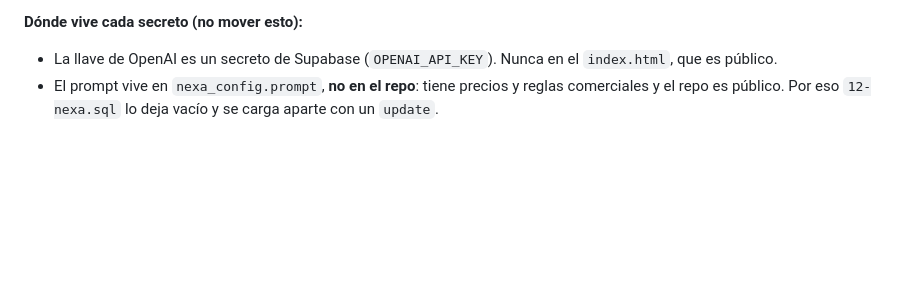
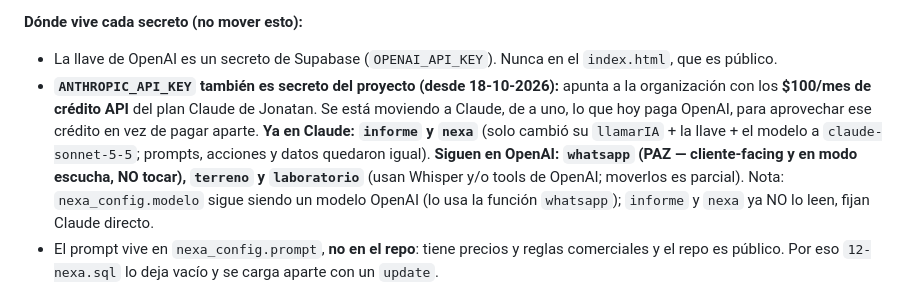
Before and after one commit to jonatoledojt-jpg/paz-taller, a Markdown page: CLAUDE.md, the part around the change. Drawn GitHub-style; blank space fills up the shorter version.

Commit message:
Doc: nexa tambien migrado a Claude; nota de que agente usa que llave
Co-Authored-By: Claude Opus 4.8 <noreply@anthropic.com>

```diff
--- a/CLAUDE.md
+++ b/CLAUDE.md
@@ -1759,6 +1759,16 @@ Piezas:
 
 - La llave de OpenAI es un secreto de Supabase (`OPENAI_API_KEY`). Nunca en el
   `index.html`, que es público.
+- **`ANTHROPIC_API_KEY` también es secreto del proyecto (desde 18-10-2026):**
+  apunta a la organización con los **$100/mes de crédito API** del plan Claude de
+  Jonatan. Se está moviendo a Claude, de a uno, lo que hoy paga OpenAI, para
+  aprovechar ese crédito en vez de pagar aparte. **Ya en Claude: `informe` y
+  `nexa`** (solo cambió su `llamarIA` + la llave + el modelo a
+  `claude-sonnet-5-5`; prompts, acciones y datos quedaron igual). **Siguen en
+  OpenAI: `whatsapp` (PAZ — cliente-facing y en modo escucha, NO tocar),
+  `terreno` y `laboratorio`** (usan Whisper y/o tools de OpenAI; moverlos es
+  parcial). Nota: `nexa_config.modelo` sigue siendo un modelo OpenAI (lo usa la
+  función `whatsapp`); `informe` y `nexa` ya NO lo leen, fijan Claude directo.
 - El prompt vive en `nexa_config.prompt`, **no en el repo**: tiene precios y
   reglas comerciales y el repo es público. Por eso `12-nexa.sql` lo deja vacío
   y se carga aparte con un `update`.
```
